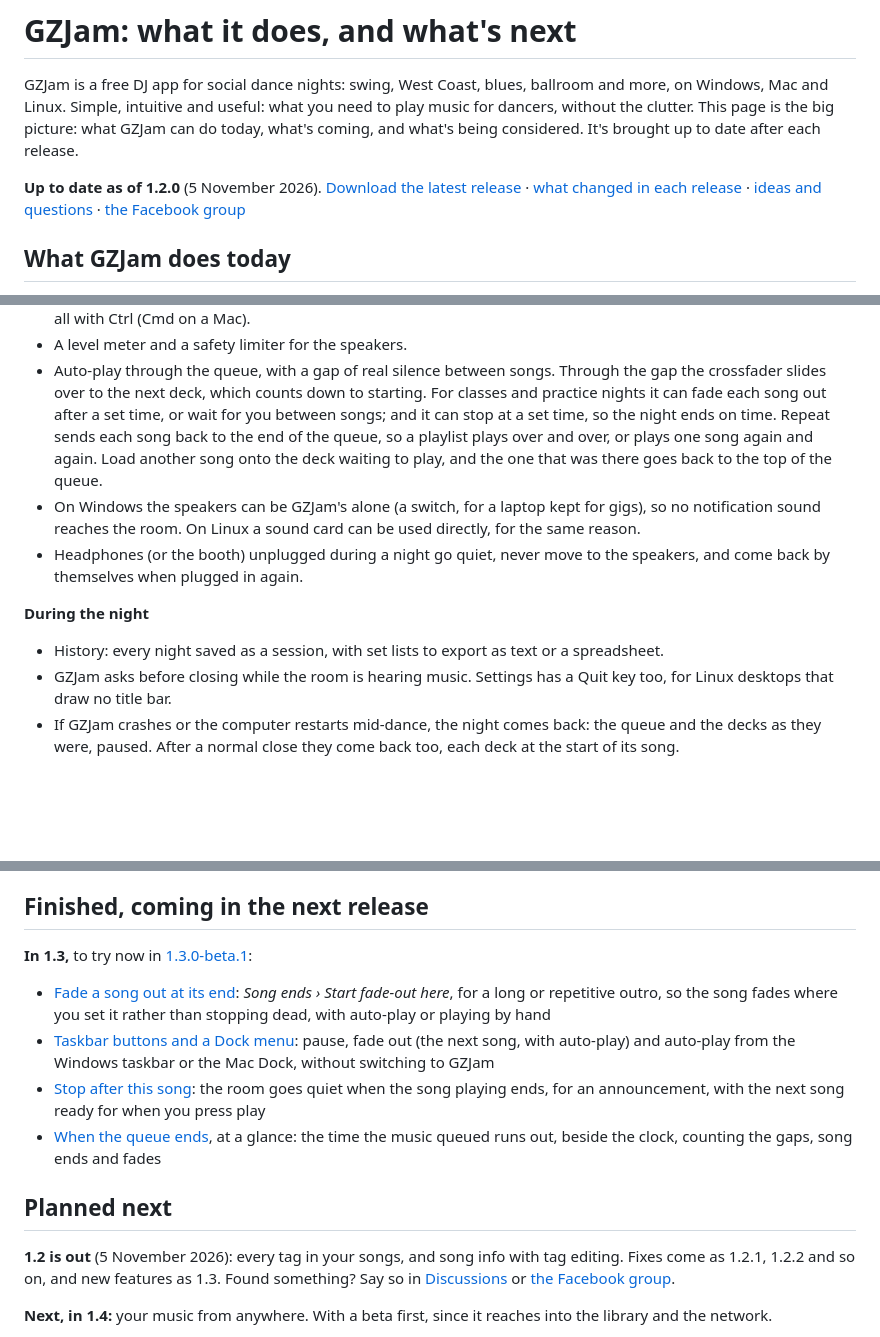
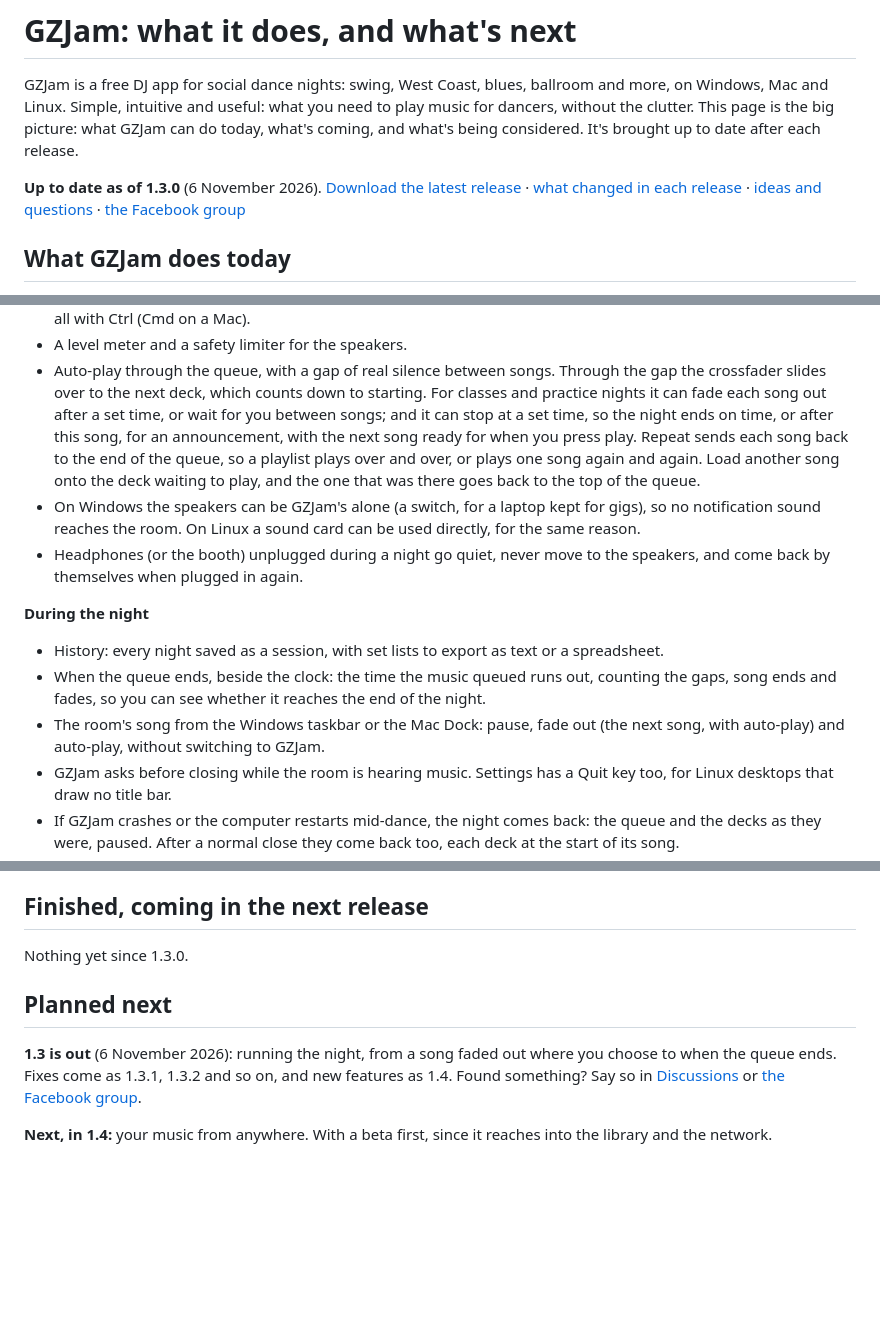
Before and after one commit to GemZombie/GZJam, a Markdown page: ROADMAP.md, 3 parts joined by grey strips. Rendered like a GitHub page; blank space fills up the shorter version.

Commit message:
1.3.0 released: changelog section and roadmap

```diff
--- a/ROADMAP.md
+++ b/ROADMAP.md
@@ -6,7 +6,7 @@ without the clutter. This page is the big picture: what
 GZJam can do today, what's coming, and what's being considered. It's brought up to date after each
 release.
 
-**Up to date as of 1.2.0** (5 November 2026). [Download the latest release](https://github.com/GemZombie/GZJam/releases/latest) ·
+**Up to date as of 1.3.0** (6 November 2026). [Download the latest release](https://github.com/GemZombie/GZJam/releases/latest) ·
 [what changed in each release](CHANGELOG.md) · [ideas and questions](https://github.com/GemZombie/GZJam/discussions) ·
 [the Facebook group](https://www.facebook.com/groups/2178840716051629/)
 
@@ -104,7 +106,8 @@ release.
 - Auto-play through the queue, with a gap of real silence between songs. Through the gap the
   crossfader slides over to the next deck, which counts down to starting. For classes and practice
   nights it can fade each song out after a set time, or wait for you between songs; and it can
-  stop at a set time, so the night ends on time. Repeat sends each song back to the end of the
+  stop at a set time, so the night ends on time, or after this song, for an announcement, with
+  the next song ready for when you press play. Repeat sends each song back to the end of the
   queue, so a playlist plays over and over, or plays one song again and again. Load another song
   onto the deck waiting to play, and the one that was there goes back to the top of the queue.
 - On Windows the speakers can be GZJam's alone (a switch, for a laptop kept for gigs), so no
@@ -114,6 +117,10 @@ release.
 
 **During the night**
 - History: every night saved as a session, with set lists to export as text or a spreadsheet.
+- When the queue ends, beside the clock: the time the music queued runs out, counting the gaps,
+  song ends and fades, so you can see whether it reaches the end of the night.
+- The room's song from the Windows taskbar or the Mac Dock: pause, fade out (the next song, with
+  auto-play) and auto-play, without switching to GZJam.
 - GZJam asks before closing while the room is hearing music. Settings has a Quit key too, for Linux
   desktops that draw no title bar.
 - If GZJam crashes or the computer restarts mid-dance, the night comes back: the queue and the decks
@@ -144,23 +151,12 @@ Plays MP3, FLAC, WAV, AIFF, OGG Vorbis, Opus and Apple Lossless everywhere, AAC
 
 ## Finished, coming in the next release
 
-**In 1.3,** to try now in [1.3.0-beta.1](https://github.com/GemZombie/GZJam/releases/tag/v1.3.0-beta.1):
-
-- [Fade a song out at its end](https://github.com/GemZombie/GZJam/issues/267): *Song ends ›
-  Start fade-out here*, for a long or repetitive outro, so the song fades where you set it rather
-  than stopping dead, with auto-play or playing by hand
-- [Taskbar buttons and a Dock menu](https://github.com/GemZombie/GZJam/issues/262): pause,
-  fade out (the next song, with auto-play) and auto-play from the Windows taskbar or the Mac Dock,
-  without switching to GZJam
-- [Stop after this song](https://github.com/GemZombie/GZJam/issues/270): the room goes quiet when
-  the song playing ends, for an announcement, with the next song ready for when you press play
-- [When the queue ends](https://github.com/GemZombie/GZJam/issues/279), at a glance: the time the
-  music queued runs out, beside the clock, counting the gaps, song ends and fades
+Nothing yet since 1.3.0.
 
 ## Planned next
 
-**1.2 is out** (5 November 2026): every tag in your songs, and song info with tag editing. Fixes
-come as 1.2.1, 1.2.2 and so on, and new features as 1.3. Found something? Say so in
+**1.3 is out** (6 November 2026): running the night, from a song faded out where you choose to
+when the queue ends. Fixes come as 1.3.1, 1.3.2 and so on, and new features as 1.4. Found something? Say so in
 [Discussions](https://github.com/GemZombie/GZJam/discussions) or
 [the Facebook group](https://www.facebook.com/groups/2178840716051629/).
 
```
Also changed, not shown: other parts of ROADMAP.md (+2 -0 lines), CHANGELOG.md (+6 -7 lines).
